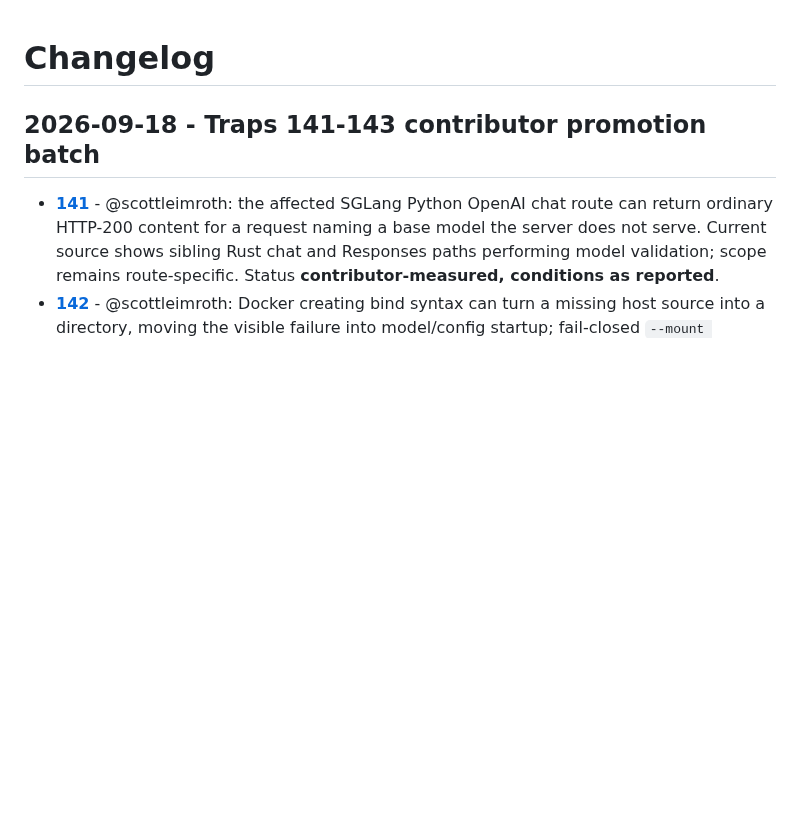
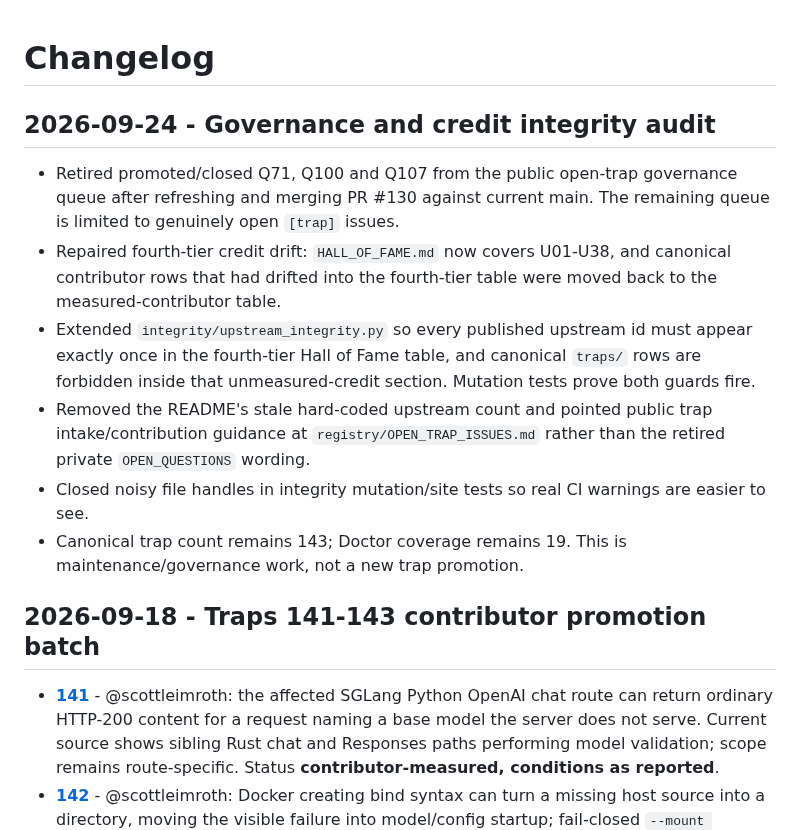
Before and after one commit to Blackwellboy/model-serving-minefield, a Markdown page: CHANGELOG.md, the part around the change. Rendered like a GitHub page; blank space fills up the shorter version.

Commit message:
changelog: record 2026-09-24 maintenance audit

```diff
--- a/CHANGELOG.md
+++ b/CHANGELOG.md
@@ -1,4 +1,13 @@
 # Changelog
+
+## 2026-09-24 - Governance and credit integrity audit
+
+- Retired promoted/closed Q71, Q100 and Q107 from the public open-trap governance queue after refreshing and merging PR #130 against current main. The remaining queue is limited to genuinely open `[trap]` issues.
+- Repaired fourth-tier credit drift: `HALL_OF_FAME.md` now covers U01-U38, and canonical contributor rows that had drifted into the fourth-tier table were moved back to the measured-contributor table.
+- Extended `integrity/upstream_integrity.py` so every published upstream id must appear exactly once in the fourth-tier Hall of Fame table, and canonical `traps/` rows are forbidden inside that unmeasured-credit section. Mutation tests prove both guards fire.
+- Removed the README's stale hard-coded upstream count and pointed public trap intake/contribution guidance at `registry/OPEN_TRAP_ISSUES.md` rather than the retired private `OPEN_QUESTIONS` wording.
+- Closed noisy file handles in integrity mutation/site tests so real CI warnings are easier to see.
+- Canonical trap count remains 143; Doctor coverage remains 19. This is maintenance/governance work, not a new trap promotion.
 
 ## 2026-09-18 - Traps 141-143 contributor promotion batch
 
```
